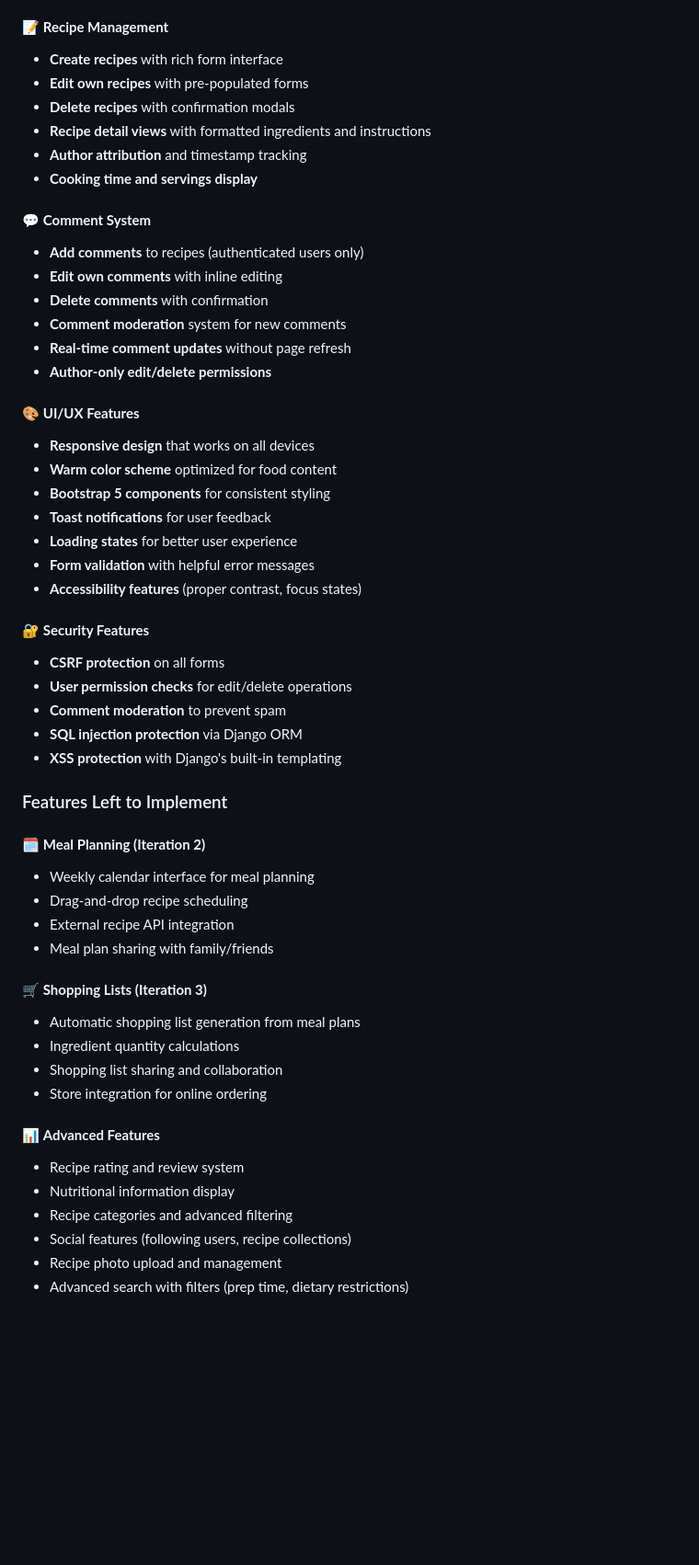
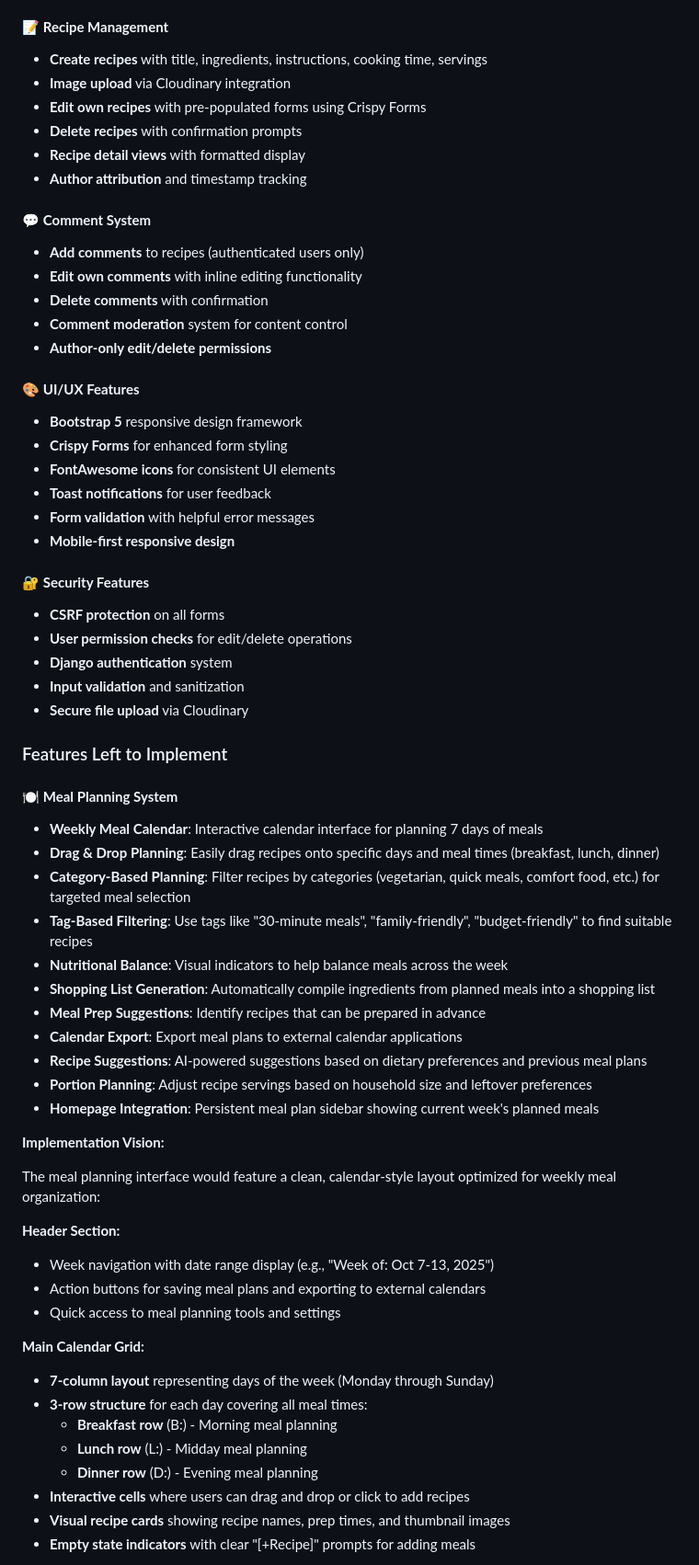
Before and after one commit to Lake110/CookBookr, a Markdown page: README.md, the part around the change printed below. Shown: that part at 92% size. Rendered like a GitHub page; blank space fills up the shorter version.

Commit message:
Update README.md to enhance UX design section and clarify features

```diff
--- a/README.md
+++ b/README.md
@@ -216,54 +218,65 @@ Visual design wireframes for CookBookr across devices:
 
 #### 📝 **Recipe Management**
-- **Create recipes** with rich form interface
-- **Edit own recipes** with pre-populated forms
-- **Delete recipes** with confirmation modals
-- **Recipe detail views** with formatted ingredients and instructions
+- **Create recipes** with title, ingredients, instructions, cooking time, servings
+- **Image upload** via Cloudinary integration
+- **Edit own recipes** with pre-populated forms using Crispy Forms
+- **Delete recipes** with confirmation prompts
+- **Recipe detail views** with formatted display
 - **Author attribution** and timestamp tracking
-- **Cooking time and servings display**
 
 #### 💬 **Comment System**
 - **Add comments** to recipes (authenticated users only)
-- **Edit own comments** with inline editing
+- **Edit own comments** with inline editing functionality
 - **Delete comments** with confirmation
-- **Comment moderation** system for new comments
-- **Real-time comment updates** without page refresh
+- **Comment moderation** system for content control
 - **Author-only edit/delete permissions**
 
 #### 🎨 **UI/UX Features**
-- **Responsive design** that works on all devices
-- **Warm color scheme** optimized for food content
-- **Bootstrap 5 components** for consistent styling
+- **Bootstrap 5** responsive design framework
+- **Crispy Forms** for enhanced form styling
+- **FontAwesome icons** for consistent UI elements
 - **Toast notifications** for user feedback
-- **Loading states** for better user experience
 - **Form validation** with helpful error messages
-- **Accessibility features** (proper contrast, focus states)
+- **Mobile-first responsive design**
 
 #### 🔐 **Security Features**
 - **CSRF protection** on all forms
 - **User permission checks** for edit/delete operations
-- **Comment moderation** to prevent spam
-- **SQL injection protection** via Django ORM
-- **XSS protection** with Django's built-in templating
+- **Django authentication** system
+- **Input validation** and sanitization
+- **Secure file upload** via Cloudinary
 
 ### Features Left to Implement
 
-#### 🗓️ **Meal Planning (Iteration 2)**
-- Weekly calendar interface for meal planning
-- Drag-and-drop recipe scheduling
-- External recipe API integration
-- Meal plan sharing with family/friends
+#### 🍽️ **Meal Planning System**
+- **Weekly Meal Calendar**: Interactive calendar interface for planning 7 days of meals
+- **Drag & Drop Planning**: Easily drag recipes onto specific days and meal times (breakfast, lunch, dinner)
+- **Category-Based Planning**: Filter recipes by categories (vegetarian, quick meals, comfort food, etc.) for targeted meal selection
+- **Tag-Based Filtering**: Use tags like "30-minute meals", "family-friendly", "budget-friendly" to find suitable recipes
+- **Nutritional Balance**: Visual indicators to help balance meals across the week
+- **Shopping List Generation**: Automatically compile ingredients from planned meals into a shopping list
+- **Meal Prep Suggestions**: Identify recipes that can be prepared in advance
+- **Calendar Export**: Export meal plans to external calendar applications
+- **Recipe Suggestions**: AI-powered suggestions based on dietary preferences and previous meal plans
+- **Portion Planning**: Adjust recipe servings based on household size and leftover preferences
+- **Homepage Integration**: Persistent meal plan sidebar showing current week's planned meals
 
-#### 🛒 **Shopping Lists (Iteration 3)**
-- Automatic shopping list generation from meal plans
-- Ingredient quantity calculations
-- Shopping list sharing and collaboration
-- Store integration for online ordering
+**Implementation Vision:**
 
-#### 📊 **Advanced Features**
-- Recipe rating and review system
-- Nutritional information display
-- Recipe categories and advanced filtering
-- Social features (following users, recipe collections)
-- Recipe photo upload and management
-- Advanced search with filters (prep time, dietary restrictions)
+The meal planning interface would feature a clean, calendar-style layout optimized for weekly meal organization:
+
+**Header Section:**
+- Week navigation with date range display (e.g., "Week of: Oct 7-13, 2025")
+- Action buttons for saving meal plans and exporting to external calendars
+- Quick access to meal planning tools and settings
+
+**Main Calendar Grid:**
+- **7-column layout** representing days of the week (Monday through Sunday)
+- **3-row structure** for each day covering all meal times:
+  - **Breakfast row** (B:) - Morning meal planning
+  - **Lunch row** (L:) - Midday meal planning
+  - **Dinner row** (D:) - Evening meal planning
+- **Interactive cells** where users can drag and drop or click to add recipes
+- **Visual recipe cards** showing recipe names, prep times, and thumbnail images
+- **Empty state indicators** with clear "[+Recipe]" prompts for adding meals
+
```
Also changed, not shown: other parts of README.md (+294 -338 lines).
